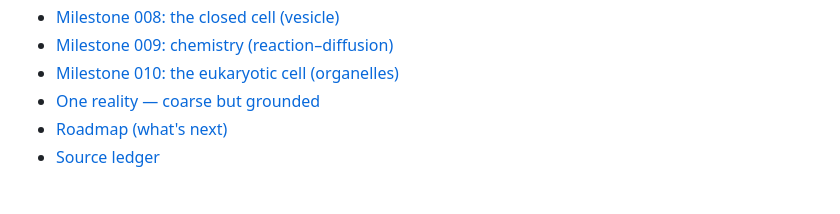
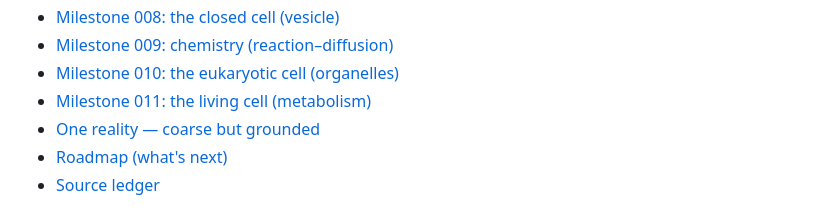
Before and after one commit to veliatees/Cell, a Markdown page: README.md, the part around the change. Drawn GitHub-style.

Commit message:
Docs: milestone 011 living cell + Michaelis-Menten / chemical-Langevin sources

```diff
--- a/README.md
+++ b/README.md
@@ -76,6 +76,7 @@ project cares about:
 - [Milestone 008: the closed cell (vesicle)](docs/milestones/008-closed-cell.md)
 - [Milestone 009: chemistry (reaction–diffusion)](docs/milestones/009-chemistry.md)
 - [Milestone 010: the eukaryotic cell (organelles)](docs/milestones/010-eukaryotic-cell.md)
+- [Milestone 011: the living cell (metabolism)](docs/milestones/011-living-cell.md)
 - [One reality — coarse but grounded](docs/06-one-reality.md)
 - [Roadmap (what's next)](docs/05-roadmap.md)
 - [Source ledger](docs/sources.md)
```
Also changed, not shown: docs/milestones/011-living-cell.md (added, +62 -0 lines), docs/sources.md (+5 -0 lines).
